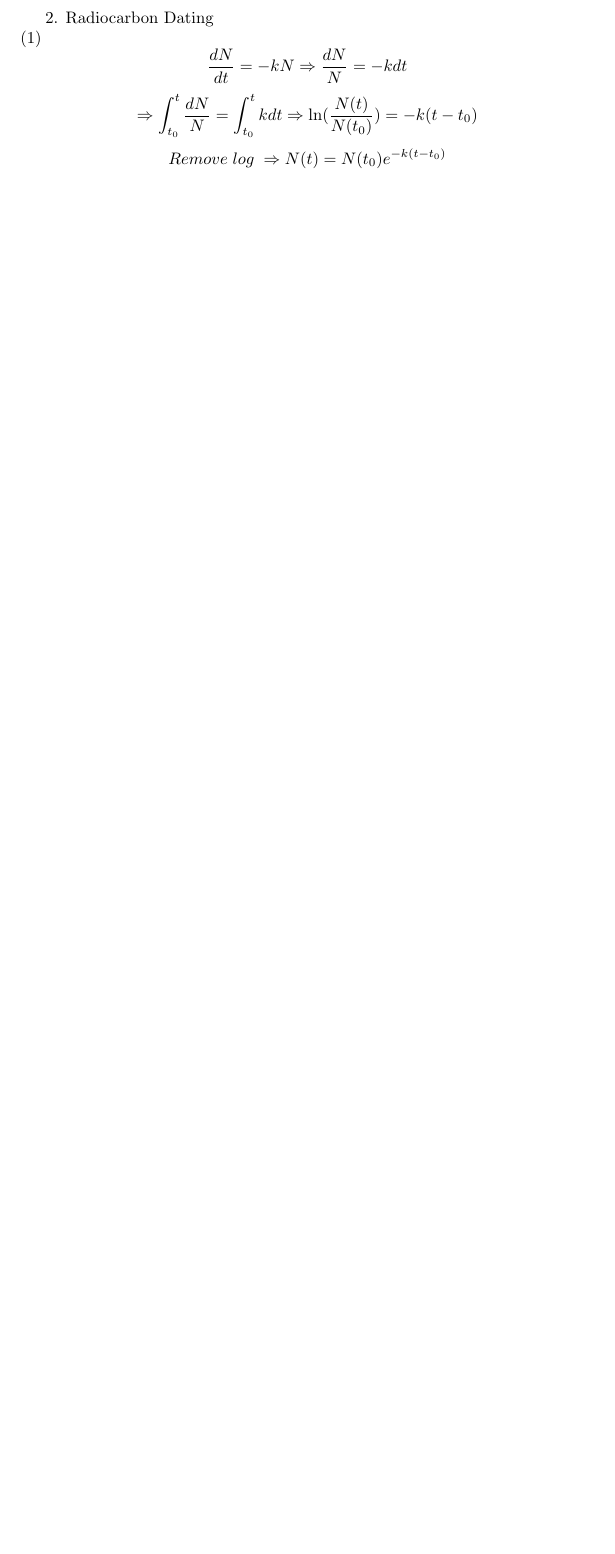
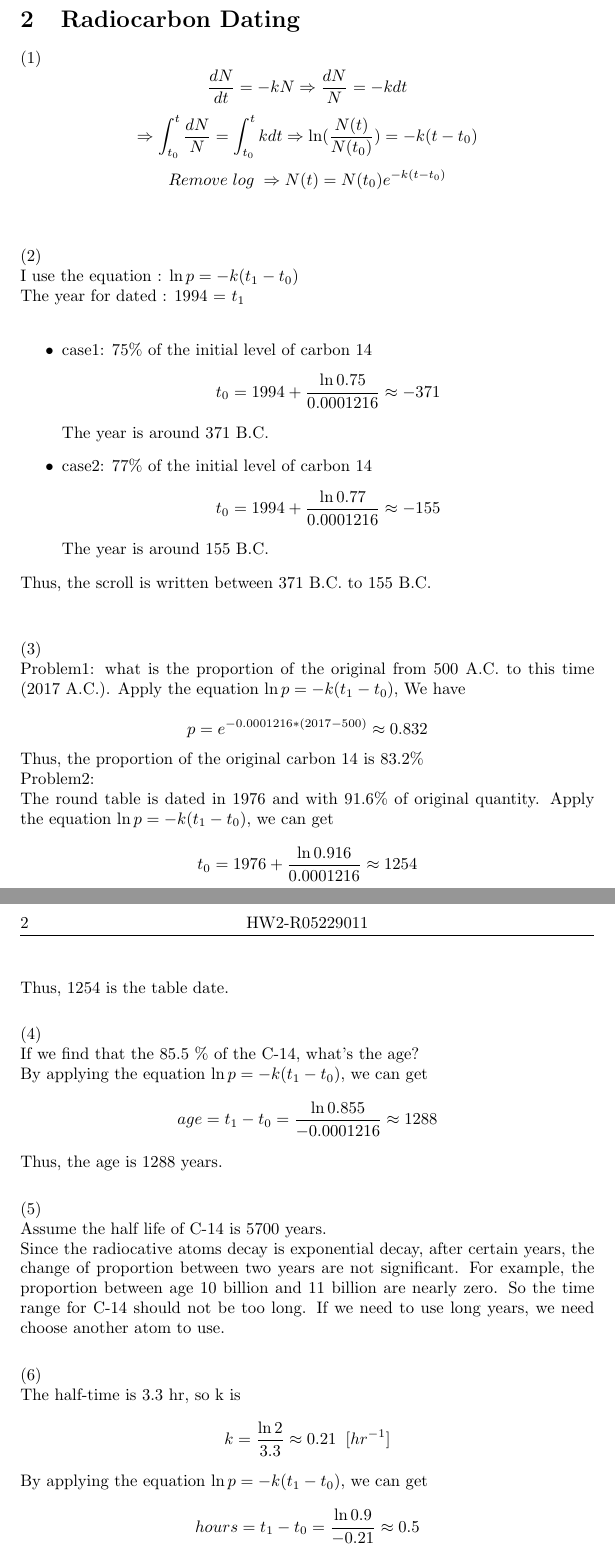
Before and after one commit to voldemort92205/InClass, a LaTeX problem sheet (MathModel/hw2.tex): part of the page before the commit and two parts of pages 1 and 2 of 2 after it, the two joined at a grey line, cut so that both start at the same text, the shorter picture padded with empty space. Compiled offline with pdfLaTeX.

Commit message:
process problem 2 of hw2

```diff
--- a/MathModel/hw2.tex
+++ b/MathModel/hw2.tex
@@ -1,4 +1,4 @@
-\documentclass [24pt] {report}
+\documentclass [24pt] {article}
 
 % report setting environment
 \usepackage {fancyhdr}
@@ -9,9 +9,49 @@
 \fancyhead [LO] {\thepage}
 
 \begin {document}
-	2. Radiocarbon Dating\\
+	\section {Struggle for Existence from Charles Darwin}
+	\section {Radiocarbon Dating}
 	(1)
 	\[\frac{dN}{dt} = -kN \Rightarrow \frac{dN}{N} = -k dt\]
 	\[\Rightarrow \int_{t_{0}}^{t}\frac{dN}{N} = \int_{t_0}^{t} k dt \Rightarrow \ln(\frac{N(t)}{N(t_0)}) = -k(t-t_0)\]
 	\[Remove\; log\; \Rightarrow N(t) = N(t_0)e^{-k(t-t_0)}\]
+	\vspace {16pt}
+	\\(2)\\
+	I use the equation : $\ln p = -k (t_1 - t_0)$\\
+	The year for dated : 1994 = $t_1$\\
+	\begin {itemize}
+		\item case1: 75\% of the initial level of carbon 14
+		\[t_0 = 1994 + \frac{\ln 0.75}{0.0001216} \approx -371\]
+	The year is around 371 B.C.
+		\item case2: 77\% of the initial level of carbon 14
+	\[t_0 = 1994 + \frac{\ln 0.77}{0.0001216} \approx -155\]
+	The year is around 155 B.C.
+	\end {itemize}
+	Thus, the scroll is written between 371 B.C. to 155 B.C.\\
+	\vspace {16pt}
+	\\(3)\\
+	Problem1: what is the proportion of the original from 500 A.C. to this time (2017 A.C.). Apply the equation $\ln p = -k (t_1 - t_0)$, We have\\
+	\[p = e^{-0.0001216 * (2017-500)} \approx 0.832\]
+	Thus, the proportion of the original carbon 14 is 83.2\%\\
+	Problem2:\\
+	The round table is dated in 1976 and with 91.6\% of original quantity. Apply the equation $\ln p = -k (t_1 - t_0)$, we can get
+	\[t_0 = 1976 + \frac{\ln 0.916}{0.0001216} \approx 1254\]
+	Thus, 1254 is the table date.
+	\vspace {16pt}
+	\\(4)\\
+	If we find that the 85.5 \% of the C-14, what's the age?\\
+	By applying the equation $\ln p = -k (t_1 - t_0)$, we can get
+	\[age = t_1 - t_0 = \frac{\ln 0.855}{-0.0001216} \approx 1288\]
+	Thus, the age is 1288 years.
+	\vspace {16pt}
+	\\(5)\\
+	Assume the half life of C-14 is 5700 years.\\
+	Since the radiocative atoms decay is exponential decay, after certain years, the change of proportion between two years are not significant. For example, the proportion between age 10 billion and 11 billion are nearly zero. So the time range for C-14 should not be too long. If we need to use long years, we need choose another atom to use.
+	\vspace {16pt}
+	\\(6)\\
+	The half-time is 3.3 hr, so k is
+	\[k = \frac {\ln 2}{3.3} \approx 0.21 \;\;[hr^{-1}]\]
+	By applying the equation $\ln p = -k (t_1 - t_0)$, we can get
+	\[hours = t_{1}-t_{0} = \frac{\ln 0.9}{-0.21} \approx 0.5\]
+	Thus, it take 0.5 hr for 90\% of the lead to decay.
 \end {document}
```
